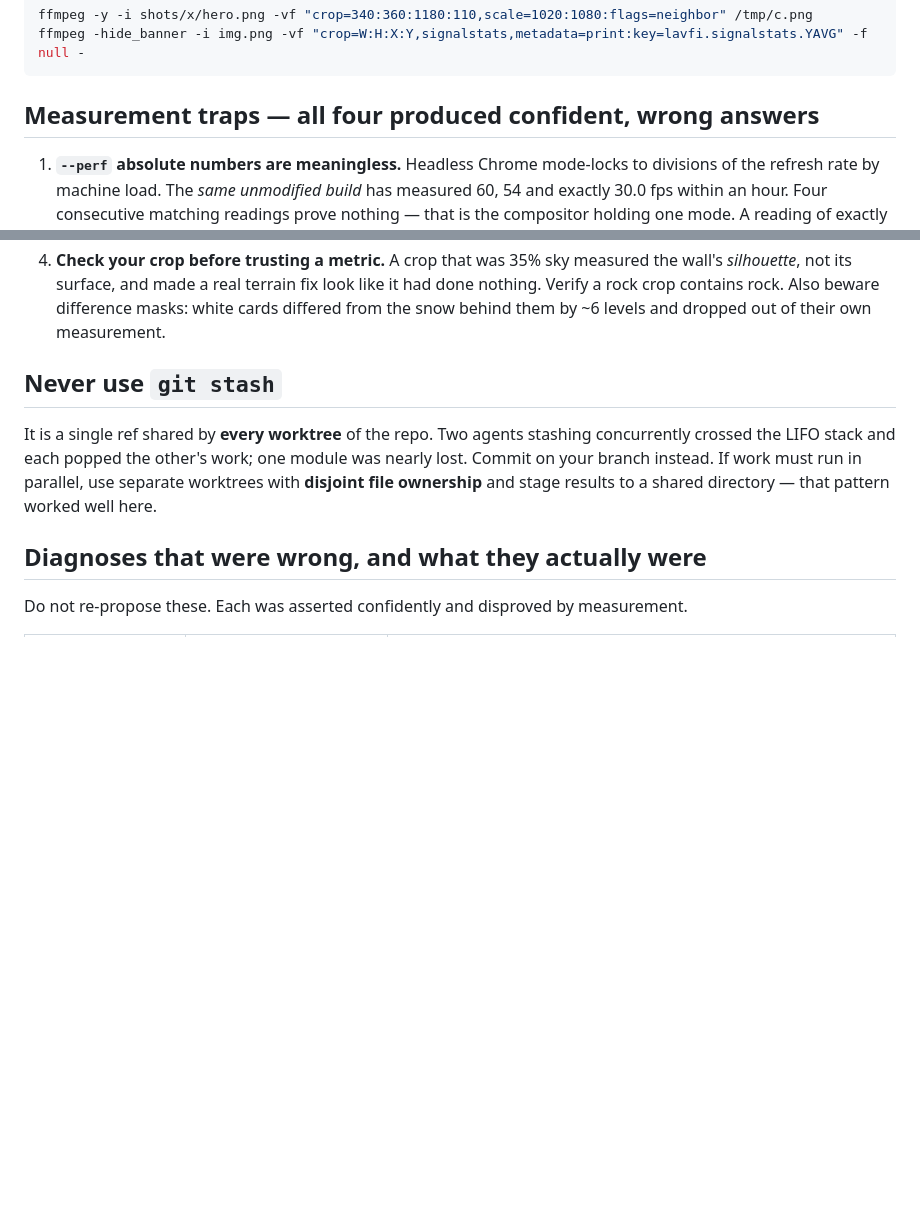
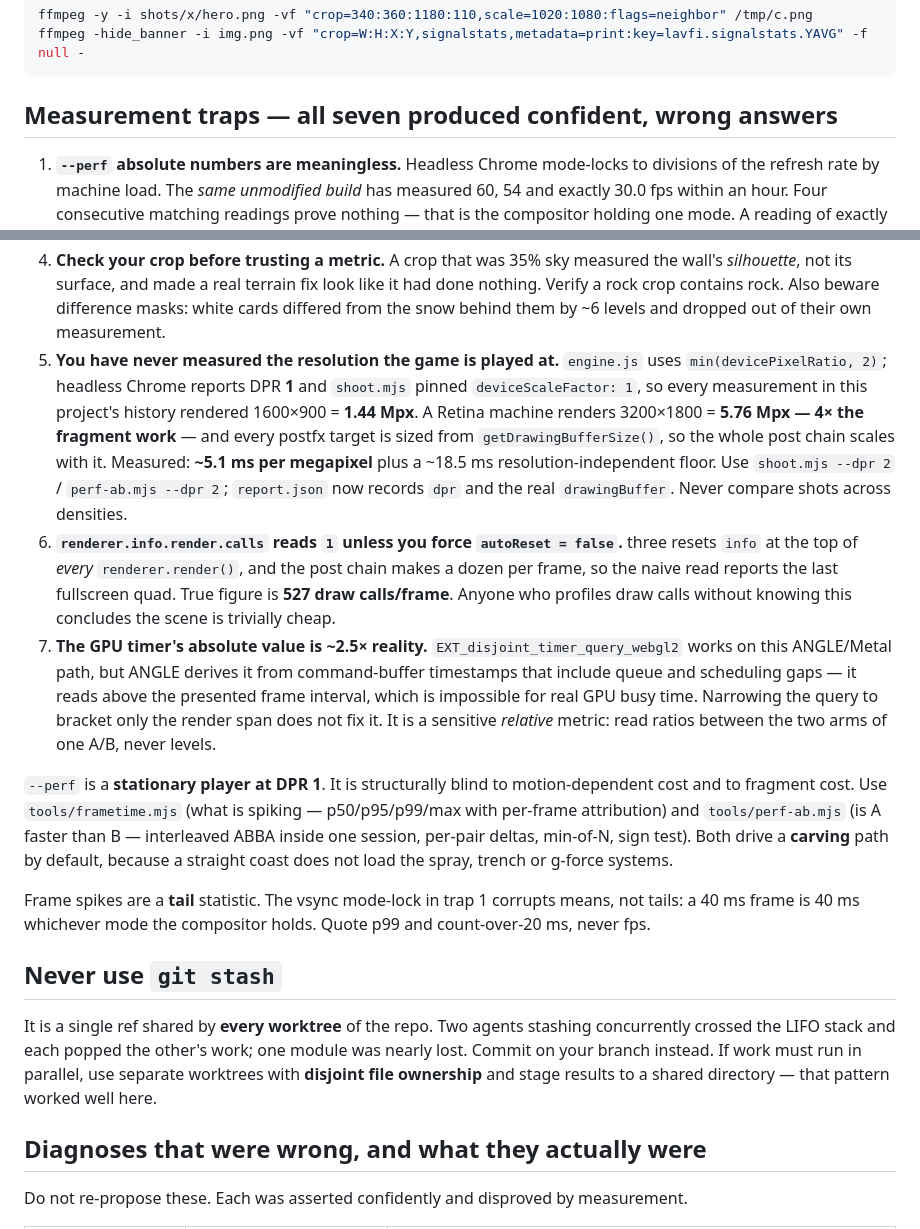
Before and after one commit to AhoiKapptn/ski-sim-web, a Markdown page: CLAUDE.md, 2 parts joined by grey strips. Rendered like a GitHub page; blank space fills up the shorter version.

Commit message:
CLAUDE.md: record three new measurement traps (DPR blindness, info.autoReset, GPU timer scaling)

````diff
--- a/CLAUDE.md
+++ b/CLAUDE.md
@@ -36,7 +36,7 @@ ffmpeg -y -i shots/x/hero.png -vf "crop=340:360:1180:110,scale=1020:1080:flags=n
 ffmpeg -hide_banner -i img.png -vf "crop=W:H:X:Y,signalstats,metadata=print:key=lavfi.signalstats.YAVG" -f null -
 ```
 
-## Measurement traps — all four produced confident, wrong answers
+## Measurement traps — all seven produced confident, wrong answers
 
 1. **`--perf` absolute numbers are meaningless.** Headless Chrome mode-locks to
    divisions of the refresh rate by machine load. The *same unmodified build* has
@@ -56,6 +56,39 @@ ffmpeg -hide_banner -i img.png -vf "crop=W:H:X:Y,signalstats,metadata=print:key=
    it had done nothing. Verify a rock crop contains rock. Also beware difference
    masks: white cards differed from the snow behind them by ~6 levels and dropped
    out of their own measurement.
+5. **You have never measured the resolution the game is played at.** `engine.js`
+   uses `min(devicePixelRatio, 2)`; headless Chrome reports DPR **1** and
+   `shoot.mjs` pinned `deviceScaleFactor: 1`, so every measurement in this
+   project's history rendered 1600×900 = **1.44 Mpx**. A Retina machine renders
+   3200×1800 = **5.76 Mpx — 4× the fragment work** — and every postfx target is
+   sized from `getDrawingBufferSize()`, so the whole post chain scales with it.
+   Measured: **~5.1 ms per megapixel** plus a ~18.5 ms resolution-independent
+   floor. Use `shoot.mjs --dpr 2` / `perf-ab.mjs --dpr 2`; `report.json` now
+   records `dpr` and the real `drawingBuffer`. Never compare shots across
+   densities.
+6. **`renderer.info.render.calls` reads `1` unless you force `autoReset = false`.**
+   three resets `info` at the top of *every* `renderer.render()`, and the post
+   chain makes a dozen per frame, so the naive read reports the last fullscreen
+   quad. True figure is **527 draw calls/frame**. Anyone who profiles draw calls
+   without knowing this concludes the scene is trivially cheap.
+7. **The GPU timer's absolute value is ~2.5× reality.**
+   `EXT_disjoint_timer_query_webgl2` works on this ANGLE/Metal path, but ANGLE
+   derives it from command-buffer timestamps that include queue and scheduling
+   gaps — it reads above the presented frame interval, which is impossible for
+   real GPU busy time. Narrowing the query to bracket only the render span does
+   not fix it. It is a sensitive *relative* metric: read ratios between the two
+   arms of one A/B, never levels.
+
+`--perf` is a **stationary player at DPR 1**. It is structurally blind to
+motion-dependent cost and to fragment cost. Use `tools/frametime.mjs` (what is
+spiking — p50/p95/p99/max with per-frame attribution) and `tools/perf-ab.mjs`
+(is A faster than B — interleaved ABBA inside one session, per-pair deltas,
+min-of-N, sign test). Both drive a **carving** path by default, because a
+straight coast does not load the spray, trench or g-force systems.
+
+Frame spikes are a **tail** statistic. The vsync mode-lock in trap 1 corrupts
+means, not tails: a 40 ms frame is 40 ms whichever mode the compositor holds.
+Quote p99 and count-over-20 ms, never fps.
 
 ## Never use `git stash`
 
````
